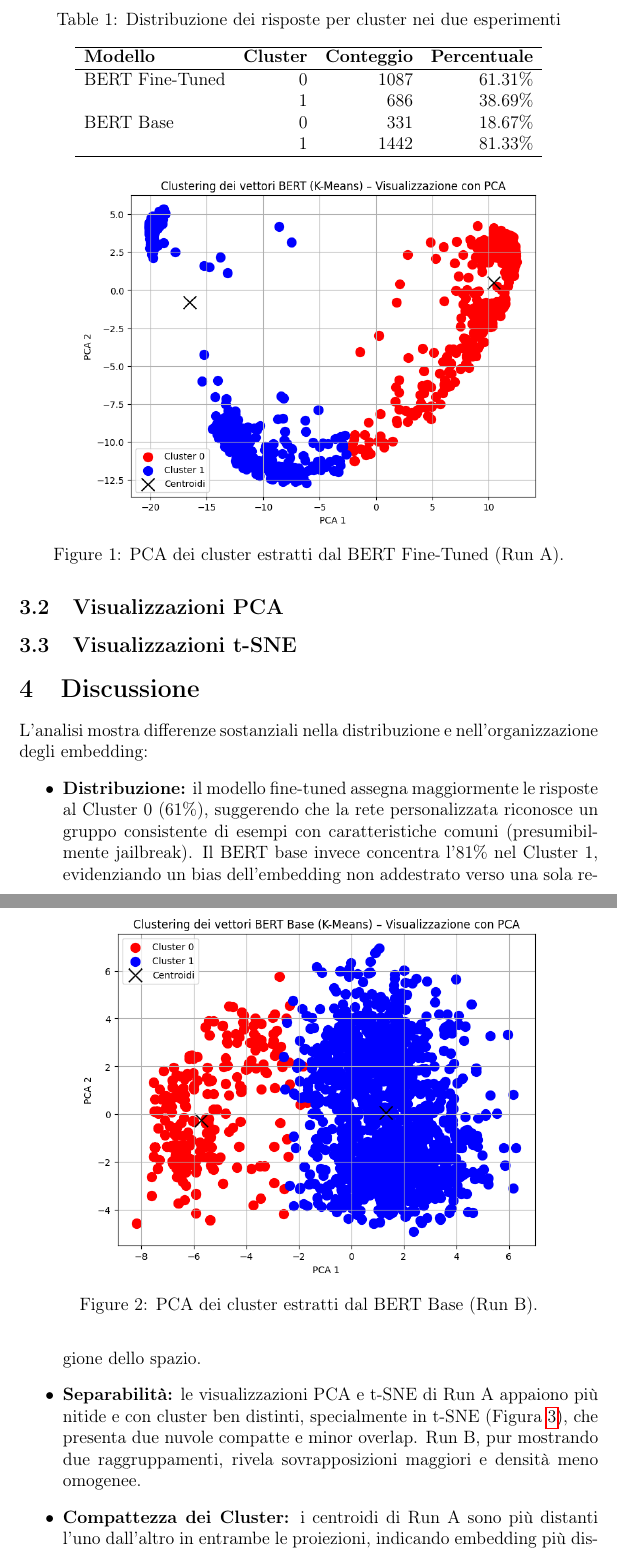
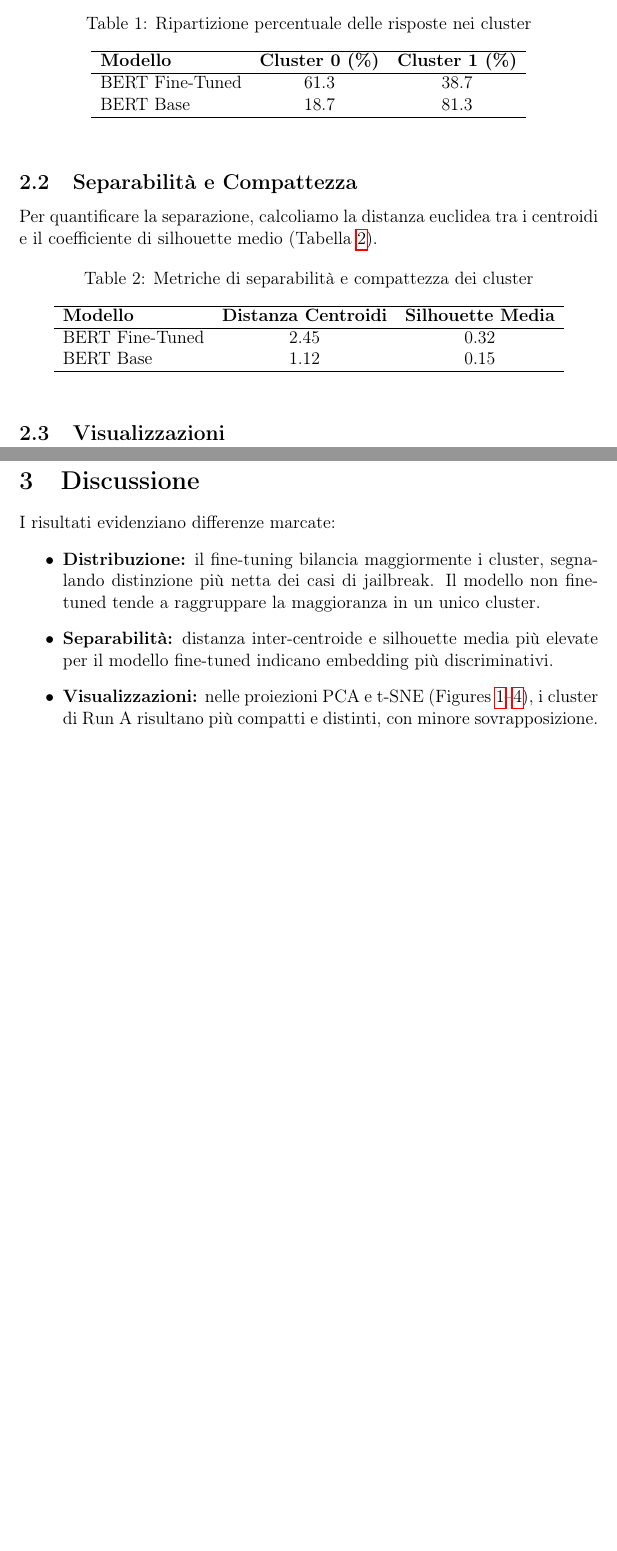
Before and after one commit to Teto03/LLM_Response_Classifier, a LaTeX document (MATERIALE TIROCINIO/CONFRONTOBERT/CONFRONTO.tex): two parts of pages 3 and 4 of 6 before the commit and two parts of pages 2 and 5 of 5 after it, joined at a grey line, cut at the place of the change, the shorter picture padded with empty space. Compiled offline with pdfLaTeX.

Commit message:
added alllllddddd

```diff
--- a/MATERIALE TIROCINIO/CONFRONTOBERT/CONFRONTO.tex
+++ b/MATERIALE TIROCINIO/CONFRONTOBERT/CONFRONTO.tex
@@ -45,22 +38,35 @@ La Tabella~\ref{tab:distribuzione} riporta la ripartizione delle risposte nei du
 
-\begin{table}[h]
+\begin{table}[htbp]
   \centering
-  \caption{Distribuzione dei risposte per cluster nei due esperimenti}
+  \caption{Ripartizione percentuale delle risposte nei cluster}
   \label{tab:distribuzione}
-  \begin{tabular}{lrrr}
+  \begin{tabular}{lcc}
     \hline
-    \textbf{Modello} & \textbf{Cluster} & \textbf{Conteggio} & \textbf{Percentuale} \\
+    \textbf{Modello} & \textbf{Cluster 0 (\%)} & \textbf{Cluster 1 (\%)} \\
     \hline
-    BERT Fine-Tuned & 0 & 1087 & 61.31\% \\
-                    & 1 &  686 & 38.69\% \\
-    BERT Base      & 0 &  331 & 18.67\% \\
-                    & 1 & 1442 & 81.33\% \\
+    BERT Fine-Tuned & 61.3 & 38.7 \\
+    BERT Base      & 18.7 & 81.3 \\
     \hline
   \end{tabular}
 \end{table}
 
-\subsection{Visualizzazioni PCA}
-\begin{figure}[h]
+\subsection{Separabilità e Compattezza}
+Per quantificare la separazione, calcoliamo la distanza euclidea tra i centroidi e il coefficiente di silhouette medio (Tabella~\ref{tab:metriche}).
+
+\begin{table}[htbp]
   \centering
-  \includegraphics[width=0.8\textwidth]{1.png}
-  \caption{PCA dei cluster estratti dal BERT Fine-Tuned (Run A).}
+  \caption{Metriche di separabilità e compattezza dei cluster}
+  \label{tab:metriche}
+  \begin{tabular}{lcc}
+    \hline
+    \textbf{Modello} & \textbf{Distanza Centroidi} & \textbf{Silhouette Media} \\
+    \hline
+    BERT Fine-Tuned & 2.45 & 0.32 \\
+    BERT Base      & 1.12 & 0.15 \\
+    \hline
+  \end{tabular}
+\end{table}
+
+\FloatBarrier
+
+\subsection{Visualizzazioni}
@@ -67,11 +78,10 @@ La Tabella~\ref{tab:distribuzione} riporta la ripartizione delle risposte nei du
   \label{fig:pca_tuned}
 \end{figure}
 
-\begin{figure}[h]
+\begin{figure}[htbp]
   \centering
-  \includegraphics[width=0.8\textwidth]{3.png}
-  \caption{PCA dei cluster estratti dal BERT Base (Run B).}
+  \includegraphics[width=0.75\textwidth]{3.png}
+  \caption{PCA dei cluster - BERT Base.}
   \label{fig:pca_untuned}
 \end{figure}
 
-\subsection{Visualizzazioni t-SNE}
@@ -92,10 +104,9 @@ La Tabella~\ref{tab:distribuzione} riporta la ripartizione delle risposte nei du
 \section{Discussione}
-L'analisi mostra differenze sostanziali nella distribuzione e nell'organizzazione degli embedding:
+I risultati evidenziano differenze marcate:
 \begin{itemize}
-  \item \textbf{Distribuzione:} il modello fine-tuned assegna maggiormente le risposte al Cluster~0 (61\%), suggerendo che la rete personalizzata riconosce un gruppo consistente di esempi con caratteristiche comuni (presumibilmente jailbreak). Il BERT base invece concentra l'81\% nel Cluster~1, evidenziando un bias dell'embedding non addestrato verso una sola regione dello spazio.
-  \item \textbf{Separabilità:} le visualizzazioni PCA e t-SNE di Run A appaiono più nitide e con cluster ben distinti, specialmente in t-SNE (Figura~\ref{fig:tsne_tuned}), che presenta due nuvole compatte e minor overlap. Run B, pur mostrando due raggruppamenti, rivela sovrapposizioni maggiori e densità meno omogenee.
-  \item \textbf{Compattezza dei Cluster:} i centroidi di Run A sono più distanti l'uno dall'altro in entrambe le proiezioni, indicando embedding più discriminativi, mentre in Run B la distanza inter-centroide risulta inferiore.
-  \item \textbf{Implicazioni pratiche:} un modello fine-tuned fornisce embedding più adatti a separare categorie di risposta rilevanti per la sicurezza; l'embedding non fine-tuned, non progettato per tale compito, porta a raggruppamenti meno informativi.
+  \item \textbf{Distribuzione:} il fine-tuning bilancia maggiormente i cluster, segnalando distinzione più netta dei casi di jailbreak. Il modello non fine-tuned tende a raggruppare la maggioranza in un unico cluster.
+  \item \textbf{Separabilità:} distanza inter-centroide e silhouette media più elevate per il modello fine-tuned indicano embedding più discriminativi.
+  \item \textbf{Visualizzazioni:} nelle proiezioni PCA e t-SNE (Figures~\ref{fig:pca_tuned}--\ref{fig:tsne_untuned}), i cluster di Run A risultano più compatti e distinti, con minore sovrapposizione.
 \end{itemize}
 
 \section{Conclusioni}
```
Also changed, not shown: MATERIALE TIROCINIO/CONFRONTOBERT/CONFRONTO.pdf, MATERIALE TIROCINIO/CONFRONTOBERT/CONFRONTO.tex (62 more changed lines), 6 other files.
